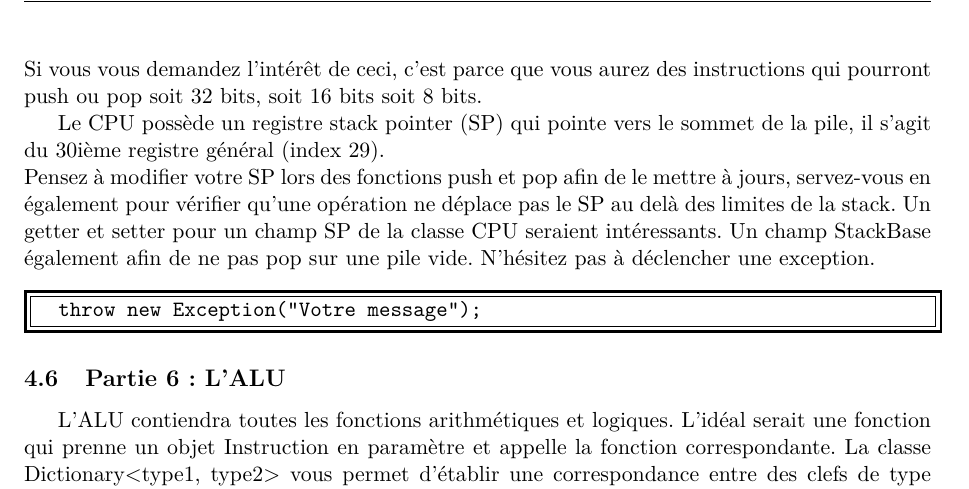
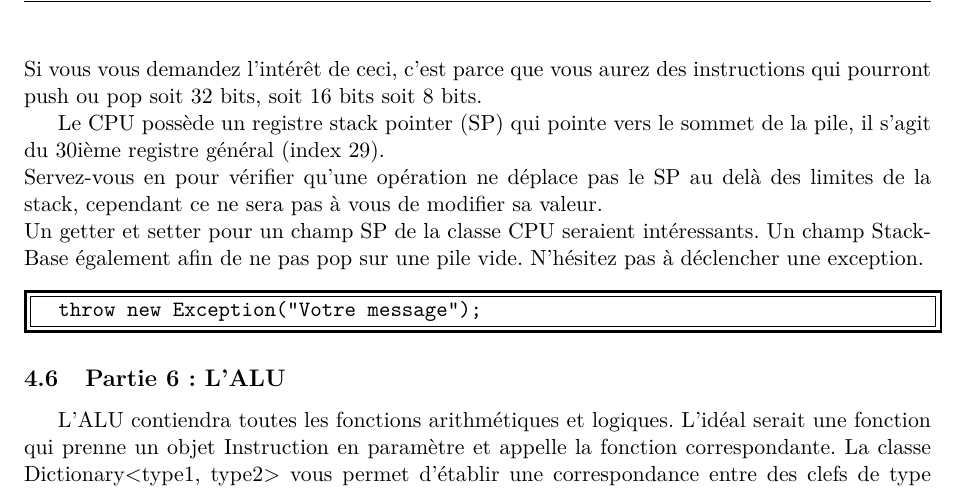
Before and after one commit to gconfs-conferences/csharp-workshop-2014, a LaTeX document (main.tex, which reads mandatory.tex): part of page 8 of 9, cut so that both start at the same text. Compiled offline with pdfLaTeX.

Commit message:
Fixed a mistake in the stack part

```diff
--- a/mandatory.tex
+++ b/mandatory.tex
@@ -104,10 +104,10 @@ l'intérêt de ceci, c'est parce que vous aurez des instructions qui pourront pu
 ou pop soit 32 bits, soit 16 bits soit 8 bits.
 
 Le CPU possède un registre stack pointer (SP) qui pointe vers le sommet de la
-pile, il s'agit du 30ième registre général (index 29).\\ Pensez à modifier votre
-SP lors des fonctions push et pop afin de le mettre à jours, servez-vous en
-également pour vérifier qu'une opération ne déplace pas le SP au delà des
-limites de la stack. Un getter et setter pour un champ SP de la classe CPU
+pile, il s'agit du 30ième registre général (index 29).\\ Servez-vous en
+pour vérifier qu'une opération ne déplace pas le SP au delà des
+limites de la stack, cependant ce ne sera pas à vous de modifier sa valeur.\\
+Un getter et setter pour un champ SP de la classe CPU
 seraient intéressants. Un champ StackBase également afin de ne pas pop sur une
 pile vide. N'hésitez pas à déclencher une exception.
 \begin{code}
```
